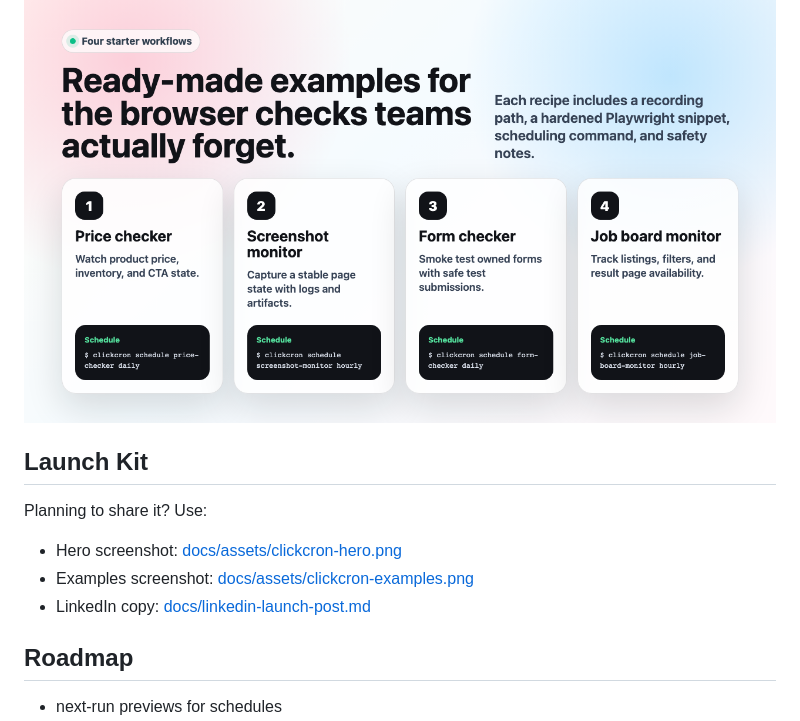
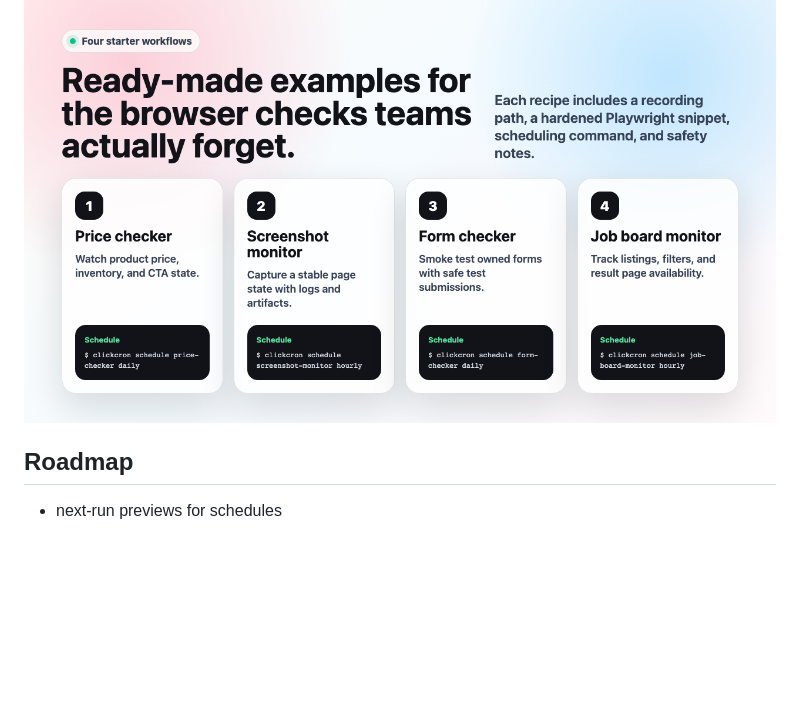
Before and after one commit to vijay-kapse/ClickCron, a Markdown page: README.md, the part around the change. Drawn GitHub-style; blank space fills up the shorter version.

Commit message:
Remove Launch  section from README
Removed the Launch section from the README.

```diff
--- a/README.md
+++ b/README.md
@@ -116,13 +116,6 @@ More detail: [docs/secrets.md](./docs/secrets.md).
   <img src="./docs/assets/clickcron-examples.png" alt="ClickCron example recipes for price checks, screenshot monitors, form checks, and job boards" width="100%">
 </p>
 
-## Launch Kit
-
-Planning to share it? Use:
-
-- Hero screenshot: [docs/assets/clickcron-hero.png](./docs/assets/clickcron-hero.png)
-- Examples screenshot: [docs/assets/clickcron-examples.png](./docs/assets/clickcron-examples.png)
-- LinkedIn copy: [docs/linkedin-launch-post.md](./docs/linkedin-launch-post.md)
 
 ## Roadmap
 
```
